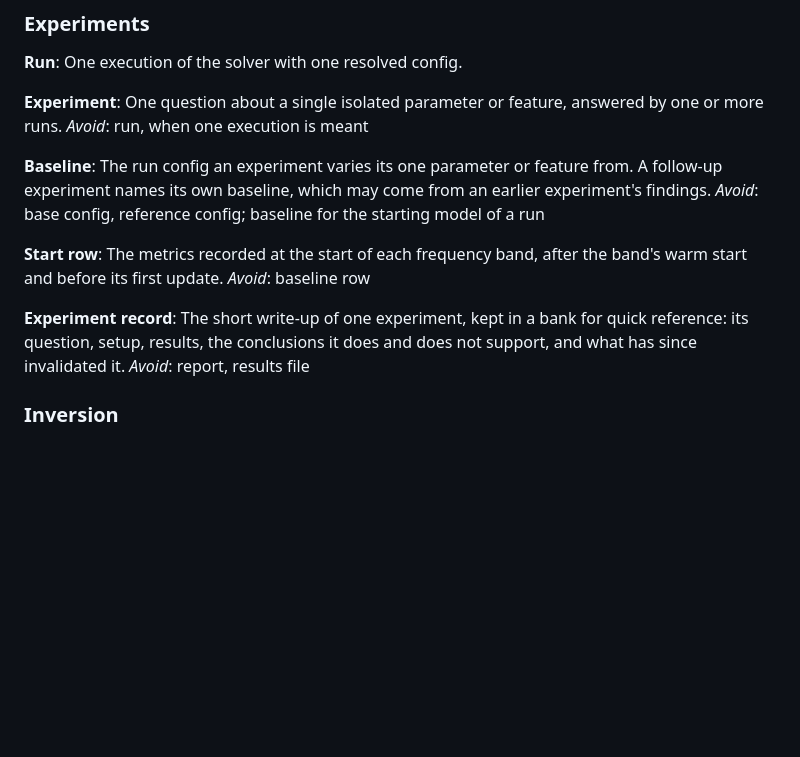
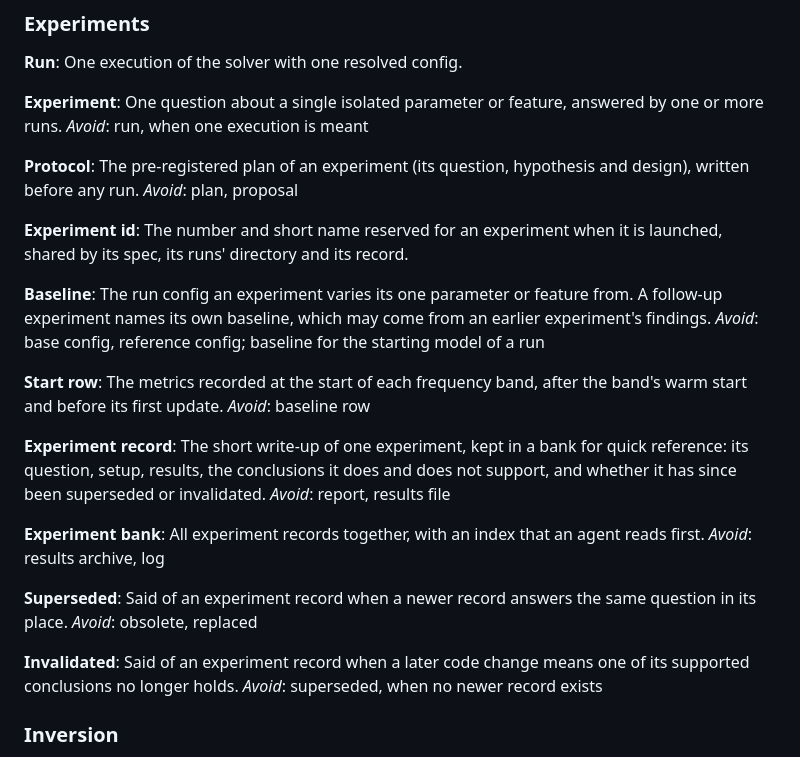
Before and after one commit to Commit2Cosmos/Transcranial-Ultrasound-ODIL, a Markdown page: GLOSSARY.md, the part around the change. GitHub-like rendering; blank space fills up the shorter version.

Commit message:
docs: update glossary

```diff
--- a/GLOSSARY.md
+++ b/GLOSSARY.md
@@ -30,6 +30,13 @@ One execution of the solver with one resolved config.
 One question about a single isolated parameter or feature, answered by one or more runs.
 _Avoid_: run, when one execution is meant
 
+**Protocol**:
+The pre-registered plan of an experiment (its question, hypothesis and design), written before any run.
+_Avoid_: plan, proposal
+
+**Experiment id**:
+The number and short name reserved for an experiment when it is launched, shared by its spec, its runs' directory and its record.
+
 **Baseline**:
 The run config an experiment varies its one parameter or feature from. A follow-up experiment names its own baseline, which may come from an earlier experiment's findings.
 _Avoid_: base config, reference config; baseline for the starting model of a run
@@ -39,8 +46,20 @@ The metrics recorded at the start of each frequency band, after the band's warm
 _Avoid_: baseline row
 
 **Experiment record**:
-The short write-up of one experiment, kept in a bank for quick reference: its question, setup, results, the conclusions it does and does not support, and what has since invalidated it.
+The short write-up of one experiment, kept in a bank for quick reference: its question, setup, results, the conclusions it does and does not support, and whether it has since been superseded or invalidated.
 _Avoid_: report, results file
+
+**Experiment bank**:
+All experiment records together, with an index that an agent reads first.
+_Avoid_: results archive, log
+
+**Superseded**:
+Said of an experiment record when a newer record answers the same question in its place.
+_Avoid_: obsolete, replaced
+
+**Invalidated**:
+Said of an experiment record when a later code change means one of its supported conclusions no longer holds.
+_Avoid_: superseded, when no newer record exists
 
 ### Inversion
 
```
